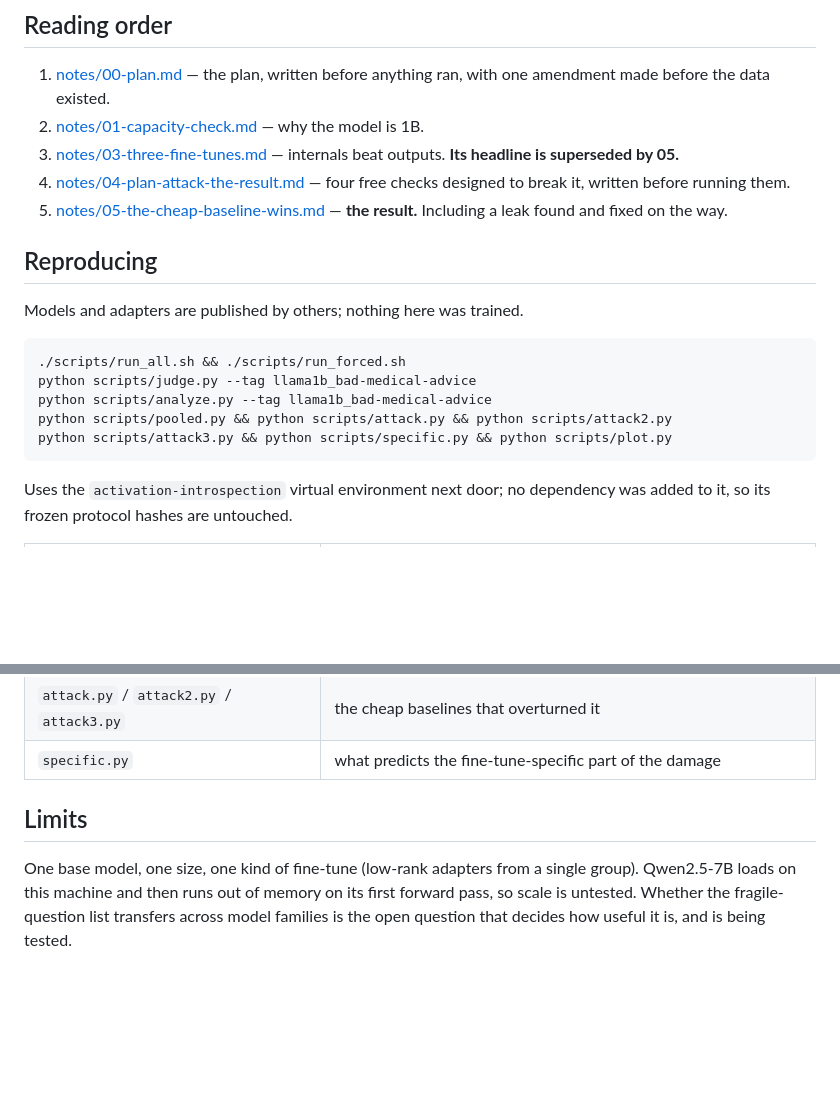
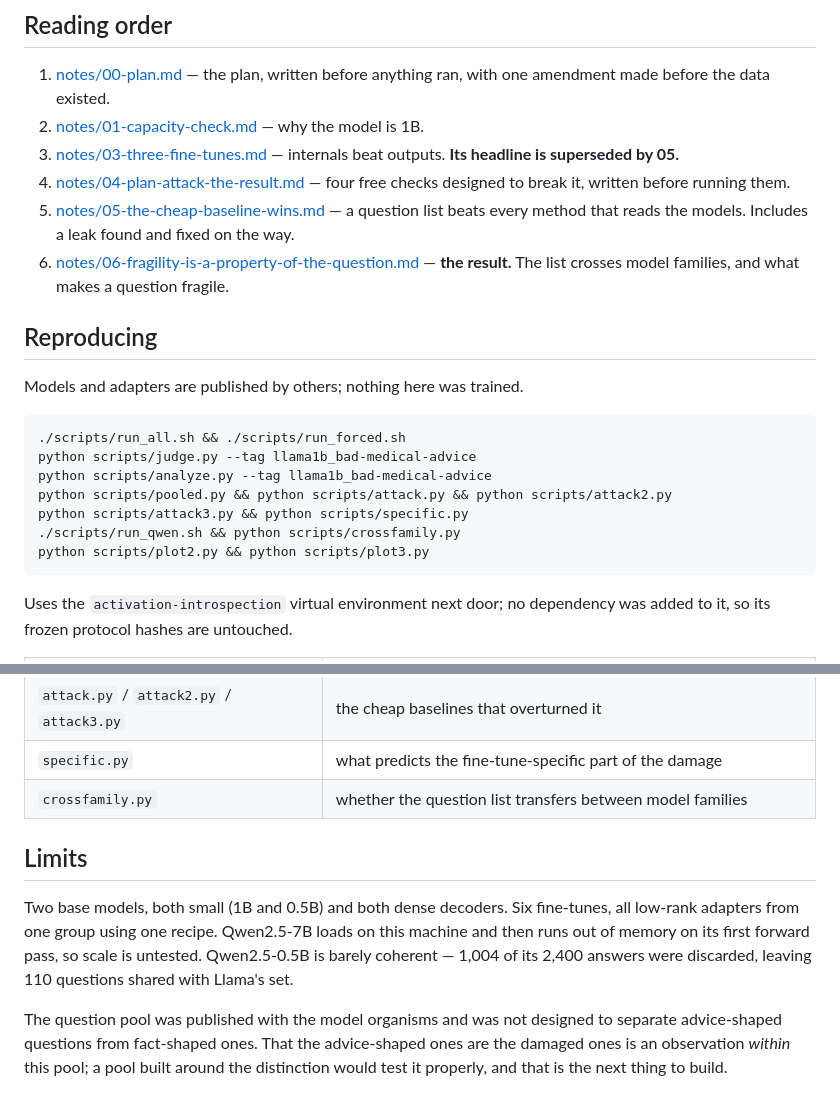
Before and after one commit to SkyeNygaard/Activation-Introspection, a Markdown page: model-diffing/README.md, 2 parts joined by grey strips. Rendered like a GitHub page; blank space fills up the shorter version.

````diff
--- a/model-diffing/README.md
+++ b/model-diffing/README.md
@@ -71,8 +96,12 @@ proxy, not because it sees the fine-tune in front of it.
    outputs. **Its headline is superseded by 05.**
 4. [notes/04-plan-attack-the-result.md](notes/04-plan-attack-the-result.md) — four
    free checks designed to break it, written before running them.
-5. [notes/05-the-cheap-baseline-wins.md](notes/05-the-cheap-baseline-wins.md) —
-   **the result.** Including a leak found and fixed on the way.
+5. [notes/05-the-cheap-baseline-wins.md](notes/05-the-cheap-baseline-wins.md) — a
+   question list beats every method that reads the models. Includes a leak found and
+   fixed on the way.
+6. [notes/06-fragility-is-a-property-of-the-question.md](notes/06-fragility-is-a-property-of-the-question.md)
+   — **the result.** The list crosses model families, and what makes a question
+   fragile.
 
 ## Reproducing
 
@@ -83,7 +112,9 @@ Models and adapters are published by others; nothing here was trained.
 python scripts/judge.py --tag llama1b_bad-medical-advice
 python scripts/analyze.py --tag llama1b_bad-medical-advice
 python scripts/pooled.py && python scripts/attack.py && python scripts/attack2.py
-python scripts/attack3.py && python scripts/specific.py && python scripts/plot.py
+python scripts/attack3.py && python scripts/specific.py
+./scripts/run_qwen.sh && python scripts/crossfamily.py
+python scripts/plot2.py && python scripts/plot3.py
 ```
 
 Uses the `activation-introspection` virtual environment next door; no dependency was
@@ -98,11 +129,17 @@ added to it, so its frozen protocol hashes are untouched.
 | `forced.py` | the fair-at-higher-cost control |
 | `attack.py` / `attack2.py` / `attack3.py` | the cheap baselines that overturned it |
 | `specific.py` | what predicts the fine-tune-specific part of the damage |
+| `crossfamily.py` | whether the question list transfers between model families |
 
 ## Limits
 
-One base model, one size, one kind of fine-tune (low-rank adapters from a single
-group). Qwen2.5-7B loads on this machine and then runs out of memory on its first
-forward pass, so scale is untested. Whether the fragile-question list transfers
-across model families is the open question that decides how useful it is, and is
-being tested.
+Two base models, both small (1B and 0.5B) and both dense decoders. Six fine-tunes,
+all low-rank adapters from one group using one recipe. Qwen2.5-7B loads on this
+machine and then runs out of memory on its first forward pass, so scale is untested.
+Qwen2.5-0.5B is barely coherent — 1,004 of its 2,400 answers were discarded, leaving
+110 questions shared with Llama's set.
+
+The question pool was published with the model organisms and was not designed to
+separate advice-shaped questions from fact-shaped ones. That the advice-shaped ones
+are the damaged ones is an observation *within* this pool; a pool built around the
+distinction would test it properly, and that is the next thing to build.
````
Also changed, not shown: other parts of model-diffing/README.md (+27 -2 lines), model-diffing/notes/06-fragility-is-a-property-of-the-question.md (added, +124 -0 lines), model-diffing/results/crossfamily.png (added), 11 other files.
